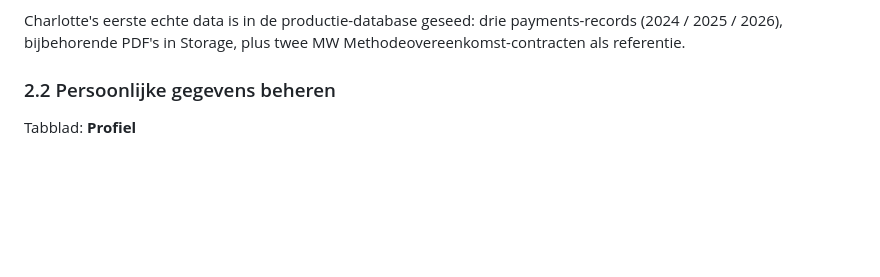
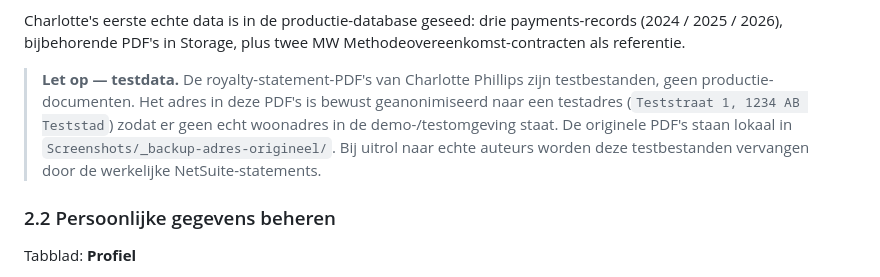
Before and after one commit to SingaporeCity/auteursportaal, a Markdown page: docs/PORTAAL-OVERZICHT.md, the part around the change. GitHub-like rendering; blank space fills up the shorter version.

Commit message:
docs: markeer Charlotte's statement-PDFs als testdata met geanonimiseerd adres
Co-Authored-By: Claude Opus 4.8 (1M context) <noreply@anthropic.com>

```diff
--- a/docs/PORTAAL-OVERZICHT.md
+++ b/docs/PORTAAL-OVERZICHT.md
@@ -34,6 +34,8 @@ De technische opslag bestaat uit twee delen:
 Admin (Patrick) zet payments-records in de tabel via het admin-portaal of via een NetSuite-CSV-import. De PDF's komen via de bulk-uploader of handmatige upload-knop in het admin-portaal in Storage terecht. De auteur ziet alleen eigen rijen — Row Level Security filtert dat op database-niveau, niet pas in de browser.
 
 Charlotte's eerste echte data is in de productie-database geseed: drie payments-records (2024 / 2025 / 2026), bijbehorende PDF's in Storage, plus twee MW Methodeovereenkomst-contracten als referentie.
+
+> **Let op — testdata.** De royalty-statement-PDF's van Charlotte Phillips zijn testbestanden, geen productie-documenten. Het adres in deze PDF's is bewust geanonimiseerd naar een testadres (`Teststraat 1, 1234 AB Teststad`) zodat er geen echt woonadres in de demo-/testomgeving staat. De originele PDF's staan lokaal in `Screenshots/_backup-adres-origineel/`. Bij uitrol naar echte auteurs worden deze testbestanden vervangen door de werkelijke NetSuite-statements.
 
 ### 2.2 Persoonlijke gegevens beheren
 
```
